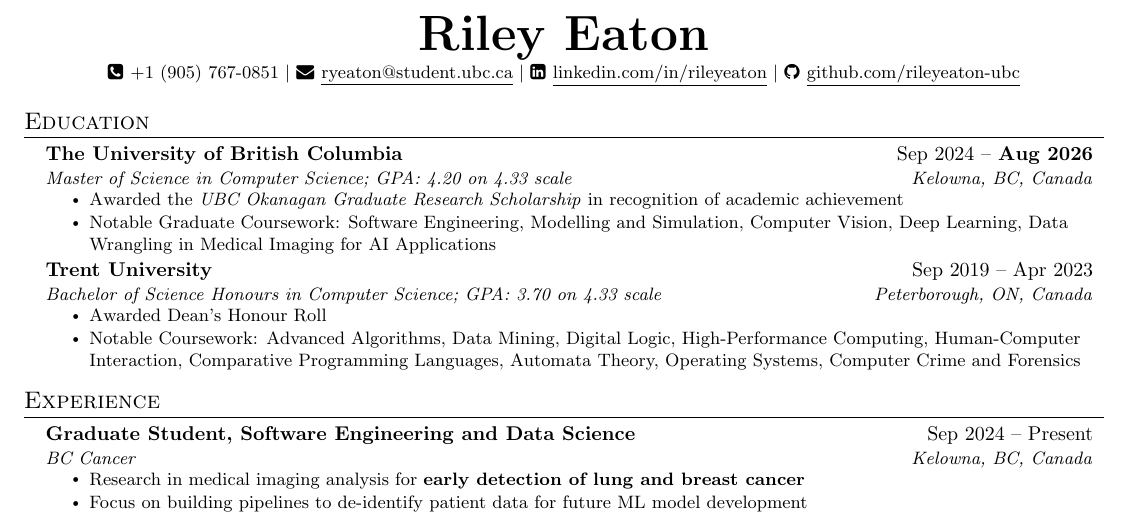
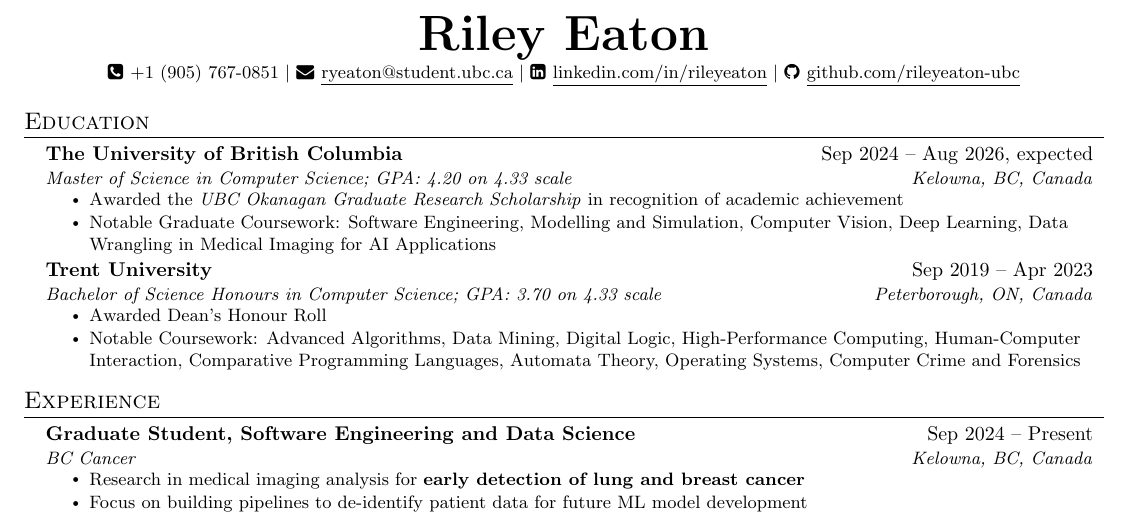
Before and after one commit to rileyeaton-ubc/rileyeaton-resume, a LaTeX CV (Riley_Eaton_resume.tex): part of page 1 of 2, cut so that both start at the same text. Compiled offline with pdfLaTeX.

Commit message:
add expected graduation date

```diff
--- a/Riley_Eaton_resume.tex
+++ b/Riley_Eaton_resume.tex
@@ -120,7 +120,7 @@
   \resumeSubHeadingListStart
     % UBC
     \resumeSubheading
-      {The University of British Columbia}{Sep 2024 -- \textbf{Aug 2026}}
+      {The University of British Columbia}{Sep 2024 -- Aug 2026, expected}
       {Master of Science in Computer Science; GPA: 4.20 on 4.33 scale}{Kelowna, BC, Canada}
       \resumeItemListStart
         \resumeItem{Awarded the \emph{UBC Okanagan Graduate Research Scholarship} in recognition of academic achievement}
```
Also changed, not shown: Riley_Eaton_resume.pdf.
